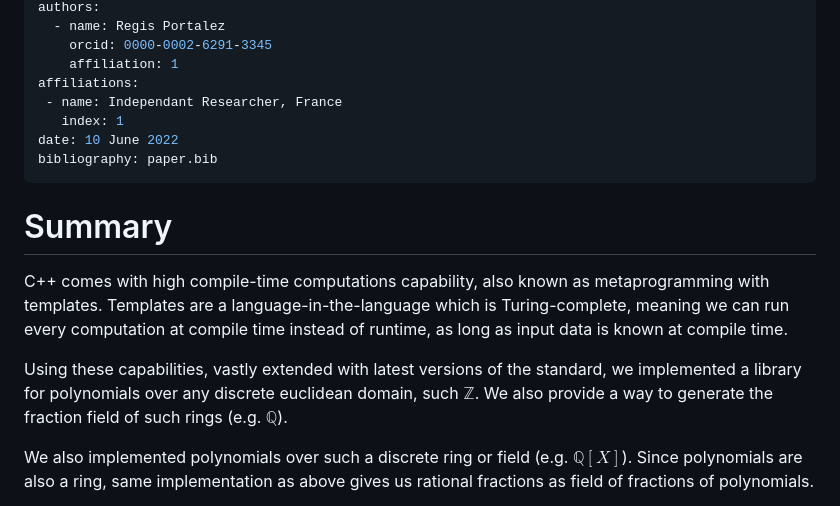
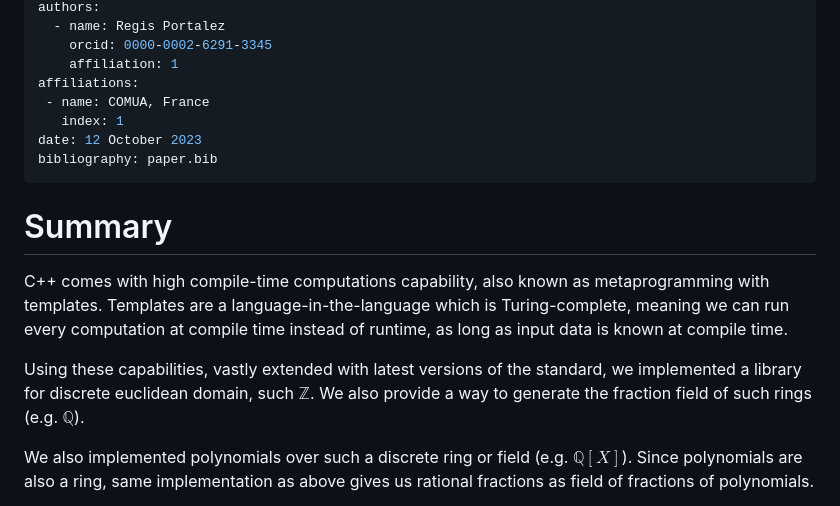
Before and after one commit to aerobus-open-source/aerobus, a Markdown page: paper.md, the part around the change. Drawn GitHub-style.

Commit message:
fix typo in summary fix affiliation (as I run COMUA now)

```diff
--- a/paper.md
+++ b/paper.md
@@ -12,9 +12,9 @@ authors:
     orcid: 0000-0002-6291-3345
     affiliation: 1
 affiliations:
- - name: Independant Researcher, France
+ - name: COMUA, France
    index: 1
-date: 10 June 2022
+date: 12 October 2023
 bibliography: paper.bib
 ---
 
@@ -24,7 +24,7 @@ C++ comes with high compile-time computations capability, also known as metaprog
 Templates are a language-in-the-language which is Turing-complete, meaning we can run every computation at compile time instead of runtime, as long as input data is known at compile time.
 
 Using these capabilities, vastly extended with latest versions of the standard, we implemented a library
-for polynomials over any discrete euclidean domain, such $\mathbb{Z}$. We  also provide a way to generate the fraction field of such rings (e.g. $\mathbb{Q}$).
+for discrete euclidean domain, such $\mathbb{Z}$. We also provide a way to generate the fraction field of such rings (e.g. $\mathbb{Q}$).
 
 We also implemented polynomials over such a discrete ring or field (e.g. $\mathbb{Q}[X]$). Since polynomials are also a ring, same implementation as above gives us rational fractions as field of fractions of polynomials.
 
```
